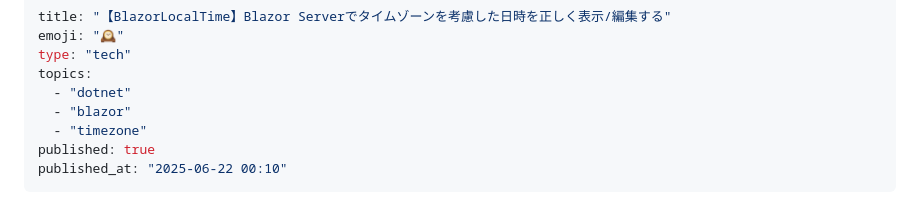
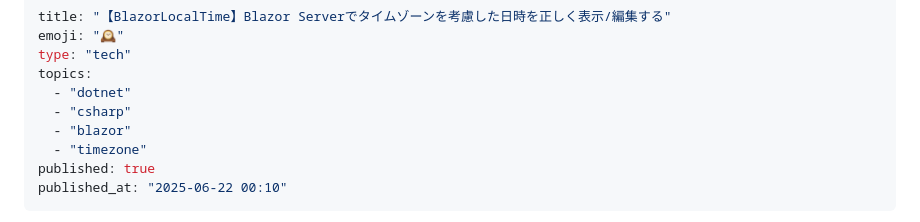
Before and after one commit to arika0093/articles, a Markdown page: articles/20250622-blazor-localtime.md, the part around the change. Drawn GitHub-style.

Commit message:
fix: Add missing topics for C# and Git in articles

```diff
--- a/articles/20250622-blazor-localtime.md
+++ b/articles/20250622-blazor-localtime.md
@@ -4,6 +4,7 @@ emoji: "🕰️"
 type: "tech"
 topics:
   - "dotnet"
+  - "csharp"
   - "blazor"
   - "timezone"
 published: true
```
Also changed, not shown: articles/20250623-gitversioning.md (+1 -1 lines).
